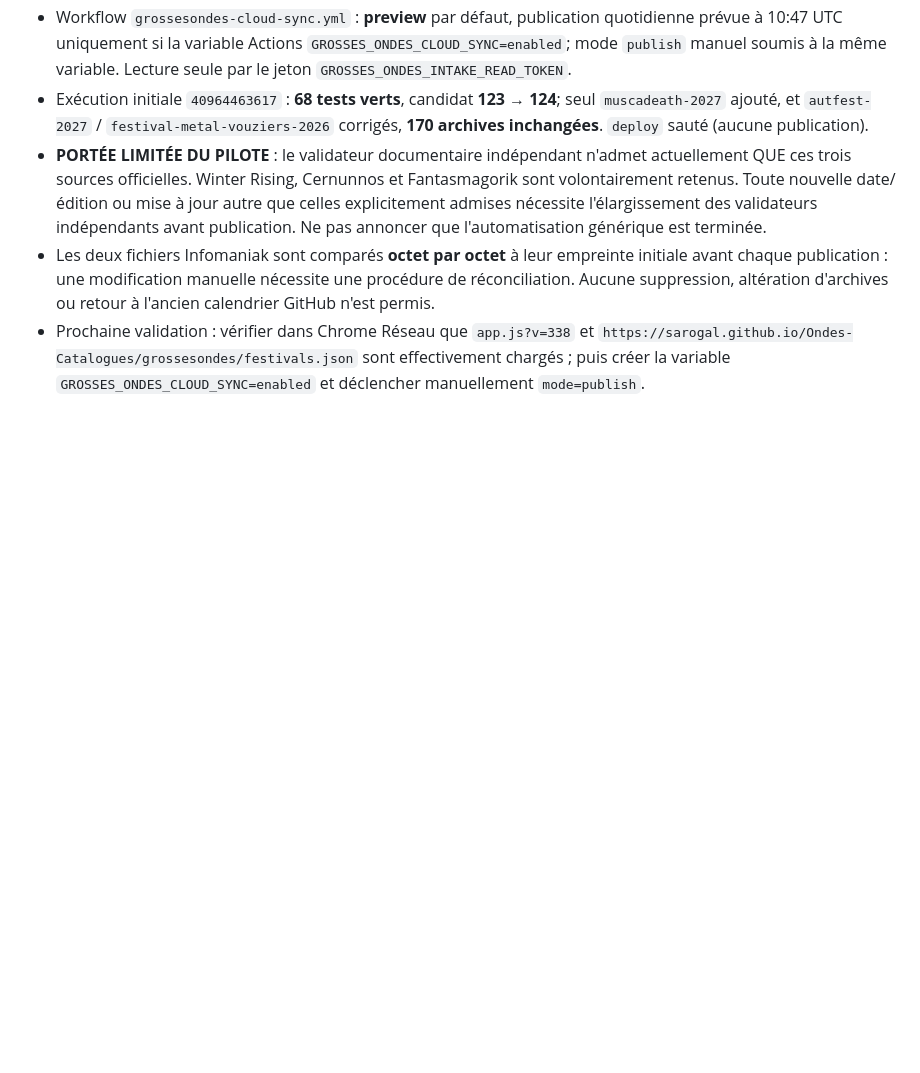
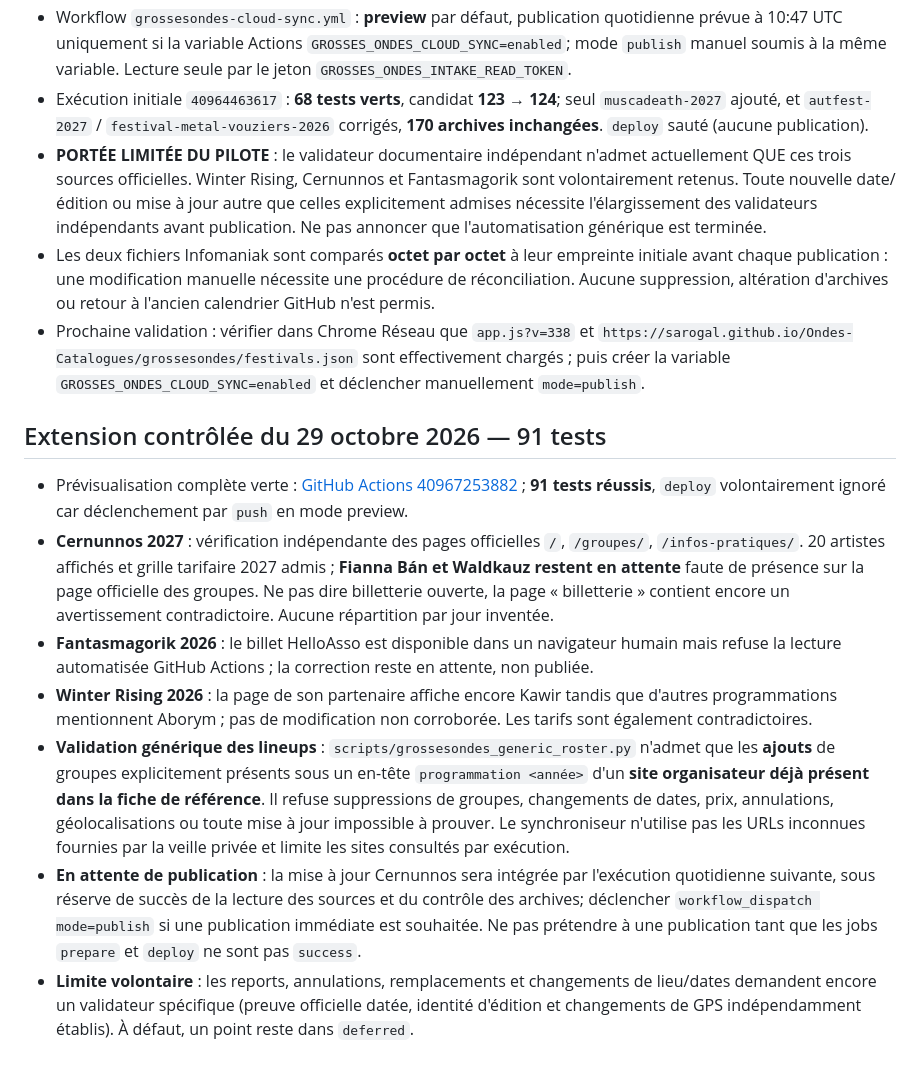
Before and after one commit to Sarogal/Ondes-Catalogues, a Markdown page: GROSSES_ONDES_SETUP.md, the part around the change. Drawn GitHub-style; blank space fills up the shorter version.

Commit message:
docs(grossesondes): résultats 91 tests, 20 groupes Cernunnos, limites et règles génériques

```diff
--- a/GROSSES_ONDES_SETUP.md
+++ b/GROSSES_ONDES_SETUP.md
@@ -47,3 +47,12 @@ Les deux fichiers publics de référence restent dans l'historique Git. La produ
 - **PORTÉE LIMITÉE DU PILOTE** : le validateur documentaire indépendant n'admet actuellement QUE ces trois sources officielles. Winter Rising, Cernunnos et Fantasmagorik sont volontairement retenus. Toute nouvelle date/édition ou mise à jour autre que celles explicitement admises nécessite l'élargissement des validateurs indépendants avant publication. Ne pas annoncer que l'automatisation générique est terminée.
 - Les deux fichiers Infomaniak sont comparés **octet par octet** à leur empreinte initiale avant chaque publication : une modification manuelle nécessite une procédure de réconciliation. Aucune suppression, altération d'archives ou retour à l'ancien calendrier GitHub n'est permis.
 - Prochaine validation : vérifier dans Chrome Réseau que `app.js?v=338` et `https://sarogal.github.io/Ondes-Catalogues/grossesondes/festivals.json` sont effectivement chargés ; puis créer la variable `GROSSES_ONDES_CLOUD_SYNC=enabled` et déclencher manuellement `mode=publish`.
+
+## Extension contrôlée du 29 octobre 2026 — 91 tests
+- Prévisualisation complète verte : [GitHub Actions 40967253882](https://github.com/Sarogal/Ondes-Catalogues/actions/runs/40967253882) ; **91 tests réussis**, `deploy` volontairement ignoré car déclenchement par `push` en mode preview.
+- **Cernunnos 2027** : vérification indépendante des pages officielles `/`, `/groupes/`, `/infos-pratiques/`. 20 artistes affichés et grille tarifaire 2027 admis ; **Fianna Bán et Waldkauz restent en attente** faute de présence sur la page officielle des groupes. Ne pas dire billetterie ouverte, la page « billetterie » contient encore un avertissement contradictoire. Aucune répartition par jour inventée.
+- **Fantasmagorik 2026** : le billet HelloAsso est disponible dans un navigateur humain mais refuse la lecture automatisée GitHub Actions ; la correction reste en attente, non publiée.
+- **Winter Rising 2026** : la page de son partenaire affiche encore Kawir tandis que d'autres programmations mentionnent Aborym ; pas de modification non corroborée. Les tarifs sont également contradictoires.
+- **Validation générique des lineups** : `scripts/grossesondes_generic_roster.py` n'admet que les **ajouts** de groupes explicitement présents sous un en-tête `programmation <année>` d'un **site organisateur déjà présent dans la fiche de référence**. Il refuse suppressions de groupes, changements de dates, prix, annulations, géolocalisations ou toute mise à jour impossible à prouver. Le synchroniseur n'utilise pas les URLs inconnues fournies par la veille privée et limite les sites consultés par exécution.
+- **En attente de publication** : la mise à jour Cernunnos sera intégrée par l'exécution quotidienne suivante, sous réserve de succès de la lecture des sources et du contrôle des archives; déclencher `workflow_dispatch mode=publish` si une publication immédiate est souhaitée. Ne pas prétendre à une publication tant que les jobs `prepare` et `deploy` ne sont pas `success`.
+- **Limite volontaire** : les reports, annulations, remplacements et changements de lieu/dates demandent encore un validateur spécifique (preuve officielle datée, identité d'édition et changements de GPS indépendamment établis). À défaut, un point reste dans `deferred`.
```
